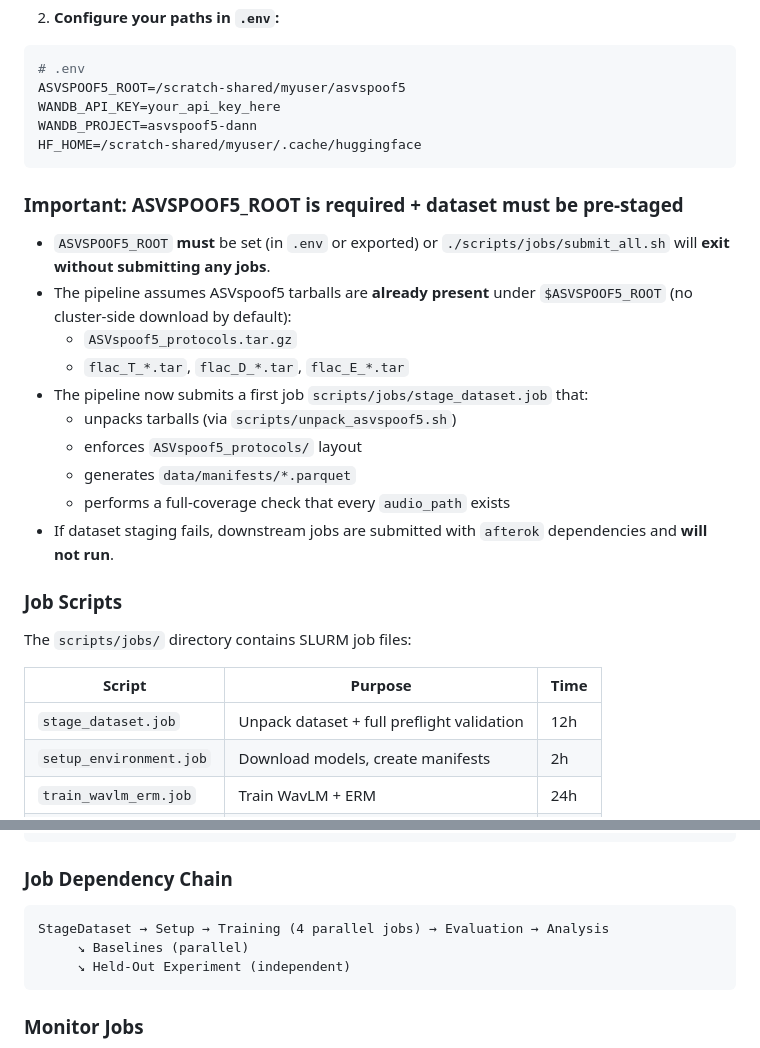
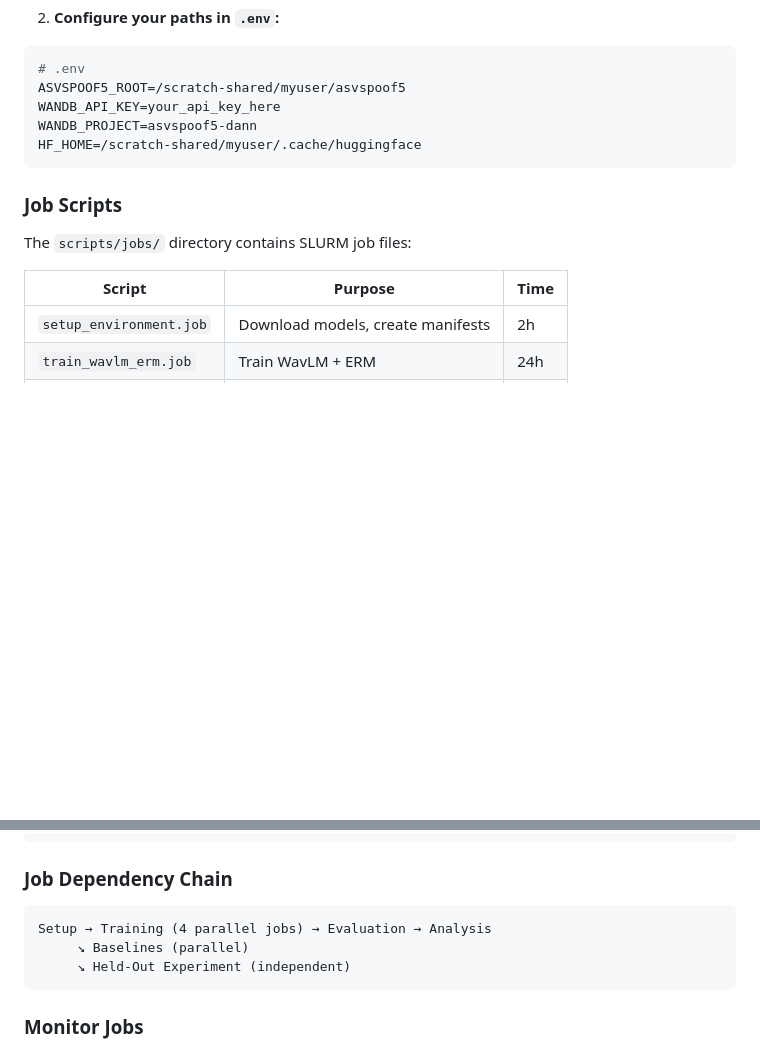
Before and after one commit to Jmqcooper1/asvspoof5-domain-invariant-cm, a Markdown page: README.md, 2 parts joined by grey strips. Drawn GitHub-style; blank space fills up the shorter version.

Commit message:
Restore README to match commit bd79a71 from PR #7
Co-authored-by: Jmqcooper1 <97523368+Jmqcooper1@users.noreply.github.com>

````diff
--- a/README.md
+++ b/README.md
@@ -277,26 +277,12 @@ WANDB_PROJECT=asvspoof5-dann
 HF_HOME=/scratch-shared/myuser/.cache/huggingface
 ```
 
-### Important: ASVSPOOF5_ROOT is required + dataset must be pre-staged
-
-- `ASVSPOOF5_ROOT` **must** be set (in `.env` or exported) or `./scripts/jobs/submit_all.sh` will **exit without submitting any jobs**.
-- The pipeline assumes ASVspoof5 tarballs are **already present** under `$ASVSPOOF5_ROOT` (no cluster-side download by default):
-  - `ASVspoof5_protocols.tar.gz`
-  - `flac_T_*.tar`, `flac_D_*.tar`, `flac_E_*.tar`
-- The pipeline now submits a first job `scripts/jobs/stage_dataset.job` that:
-  - unpacks tarballs (via `scripts/unpack_asvspoof5.sh`)
-  - enforces `ASVspoof5_protocols/` layout
-  - generates `data/manifests/*.parquet`
-  - performs a full-coverage check that every `audio_path` exists
-- If dataset staging fails, downstream jobs are submitted with `afterok` dependencies and **will not run**.
-
 ### Job Scripts
 
 The `scripts/jobs/` directory contains SLURM job files:
 
 | Script | Purpose | Time |
 |--------|---------|------|
-| `stage_dataset.job` | Unpack dataset + full preflight validation | 12h |
 | `setup_environment.job` | Download models, create manifests | 2h |
 | `train_wavlm_erm.job` | Train WavLM + ERM | 24h |
 | `train_wavlm_dann.job` | Train WavLM + DANN | 24h |
@@ -325,7 +311,7 @@ The master launcher script handles dependency management:
 ### Job Dependency Chain
 
 ```
-StageDataset → Setup → Training (4 parallel jobs) → Evaluation → Analysis
+Setup → Training (4 parallel jobs) → Evaluation → Analysis
      ↘ Baselines (parallel)
      ↘ Held-Out Experiment (independent)
 ```
````
